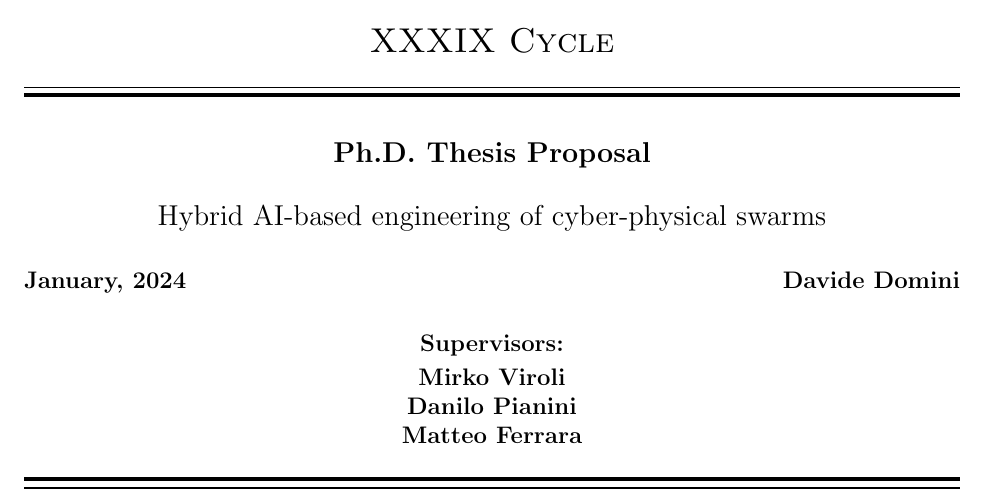
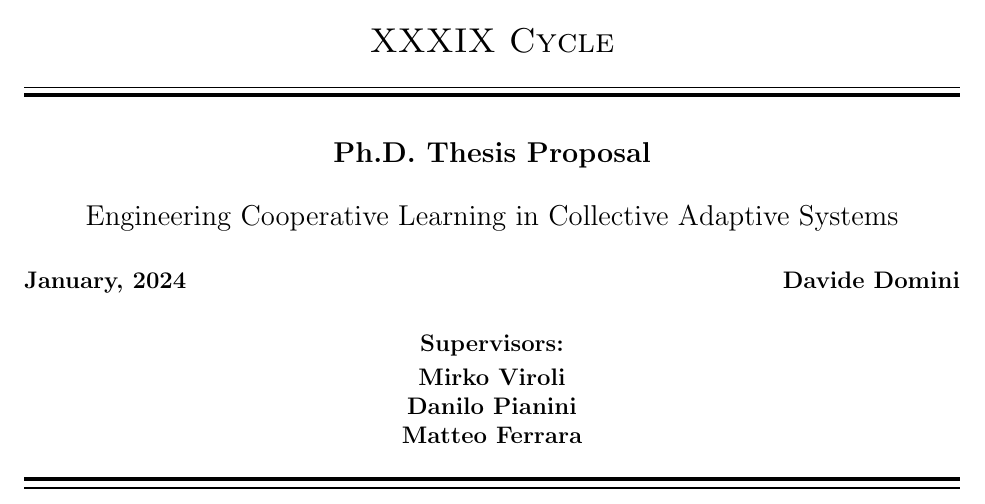
Before and after one commit to davidedomini/phd-thesis-proposal, a LaTeX thesis (phd-thesis-proposal.tex): part of page 1 of 3, cut so that both start at the same text. Compiled offline with pdfLaTeX.

Commit message:
add tentative title

```diff
--- a/phd-thesis-proposal.tex
+++ b/phd-thesis-proposal.tex
@@ -22,7 +22,7 @@
 	\hrule width \hsize \kern 1mm \hrule width \hsize height 2pt
 	\vspace{0.8cm}
 	{ \large \bfseries Ph.D. Thesis Proposal}\\[0.6cm]
-	{ \large Hybrid AI-based engineering of cyber-physical swarms}\\[0.6cm]
+	{ \large Engineering Cooperative Learning in Collective Adaptive Systems}\\[0.6cm]
 
 
 	% Towards AI-based macro-programming
```
